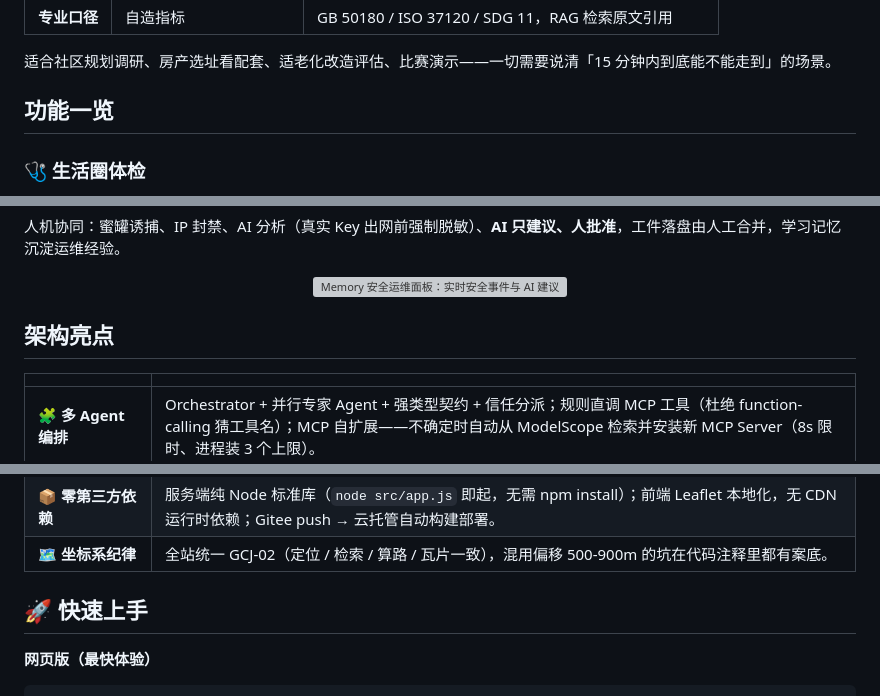
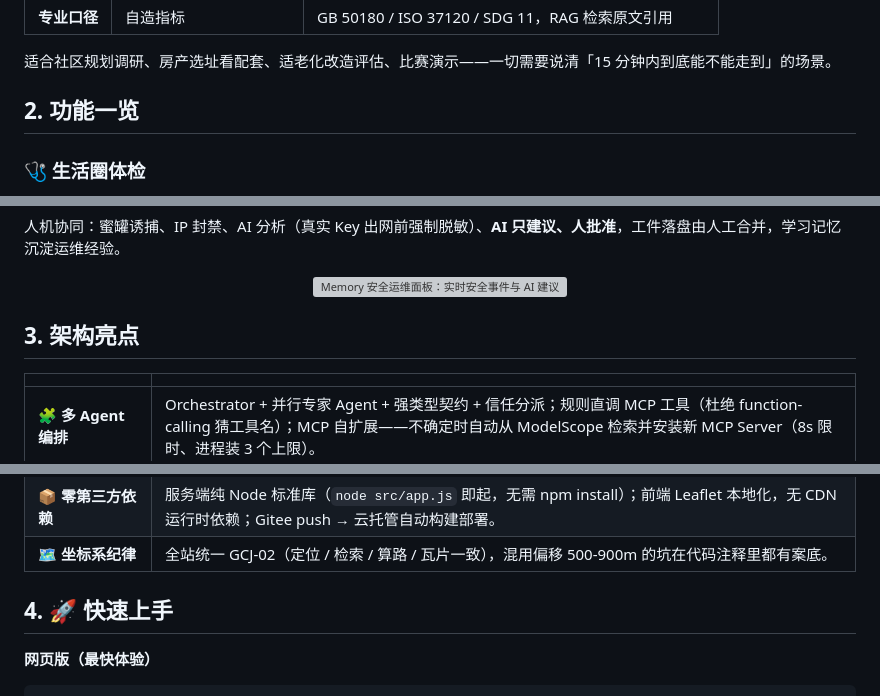
Before and after one commit to DENGHEZI/lihui, a Markdown page: README.md, 3 parts joined by grey strips. Drawn GitHub-style; grey boxes are pictures that could not be loaded.

```diff
--- a/README.md
+++ b/README.md
@@ -41,7 +55,7 @@
 
 适合社区规划调研、房产选址看配套、适老化改造评估、比赛演示——一切需要说清「15 分钟内到底能不能走到」的场景。
 
-## 功能一览
+## 2. 功能一览
 
 ### 🩺 生活圈体检
 
@@ -111,7 +125,7 @@
 
 <p align="center"><img src="docs/readme/frames/f12-memory.png" width="860" alt="Memory 安全运维面板：实时安全事件与 AI 建议"></p>
 
-## 架构亮点
+## 3. 架构亮点
 
 | | |
 | --- | --- |
@@ -123,7 +137,7 @@
 | 📦 **零第三方依赖** | 服务端纯 Node 标准库（`node src/app.js` 即起，无需 npm install）；前端 Leaflet 本地化，无 CDN 运行时依赖；Gitee push → 云托管自动构建部署。 |
 | 🗺 **坐标系纪律** | 全站统一 GCJ-02（定位 / 检索 / 算路 / 瓦片一致），混用偏移 500-900m 的坑在代码注释里都有案底。 |
 
-## 🚀 快速上手
+## 4. 🚀 快速上手
 
 **网页版（最快体验）**
 
```
Also changed, not shown: other parts of README.md (+46 -10 lines).
